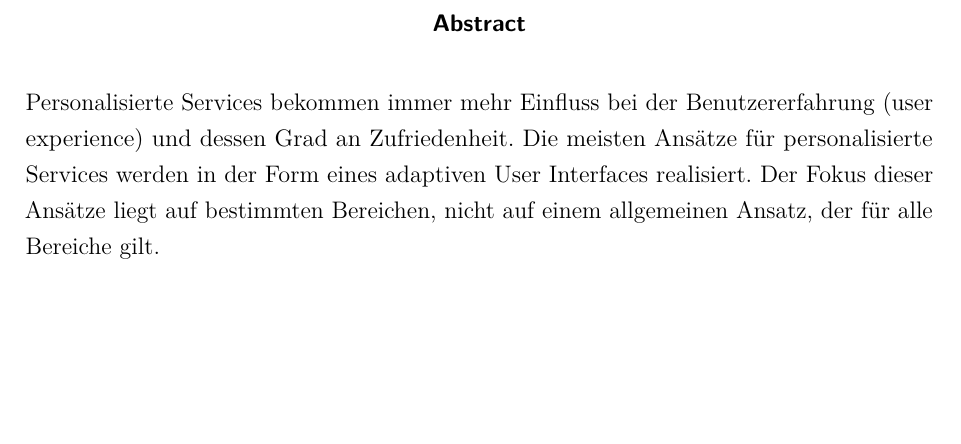
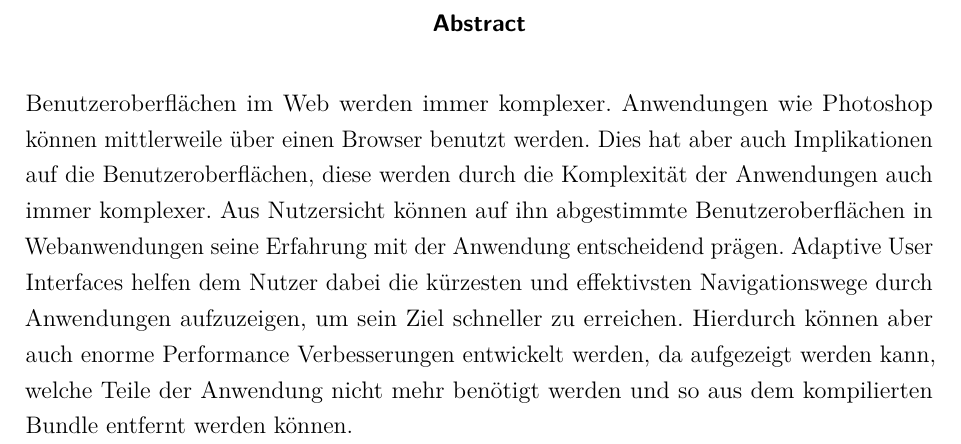
Before and after one commit to job307/BA-Adaptive-Intelligente-Web-UIs, a LaTeX document (main.tex, which reads content/abstract.tex): part of page 4 of 26, cut so that both start at the same text, the shorter picture padded with empty space. Compiled offline with pdfLaTeX.

Commit message:
Problemstellung

```diff
--- a/content/abstract.tex
+++ b/content/abstract.tex
@@ -12,8 +12,11 @@
     %adaptive user interface. The focus of these approaches is limited
     %to specific domains rather than a generalized approach
     %applicable to every domain.
-    Personalisierte Services bekommen immer mehr Einfluss bei der Benutzererfahrung (user experience) und dessen Grad an Zufriedenheit. Die meisten Ansätze für
-    personalisierte Services werden in der Form eines adaptiven User Interfaces realisiert. Der Fokus dieser Ansätze liegt auf bestimmten Bereichen, nicht
-    auf einem allgemeinen Ansatz, der für alle Bereiche gilt.
+    Benutzeroberflächen im Web werden immer komplexer. Anwendungen wie Photoshop
+    können mittlerweile über einen Browser benutzt werden. Dies hat aber auch
+    Implikationen auf die Benutzeroberflächen, diese werden durch die Komplexität der
+    Anwendungen auch immer komplexer. Aus Nutzersicht können auf ihn abgestimmte Benutzeroberflächen in Webanwendungen seine Erfahrung mit der Anwendung entscheidend prägen. Adaptive User Interfaces helfen dem Nutzer dabei die kürzesten und effektivsten Navigationswege durch Anwendungen aufzuzeigen, um sein Ziel schneller zu erreichen. Hierdurch können aber auch enorme Performance Verbesserungen
+    entwickelt werden, da aufgezeigt werden kann, welche Teile der Anwendung nicht mehr
+    benötigt werden und so aus dem kompilierten Bundle entfernt werden können.
 
 \end{abstract}
```
Also changed, not shown: content/chapter/01.tex (+4 -4 lines).
